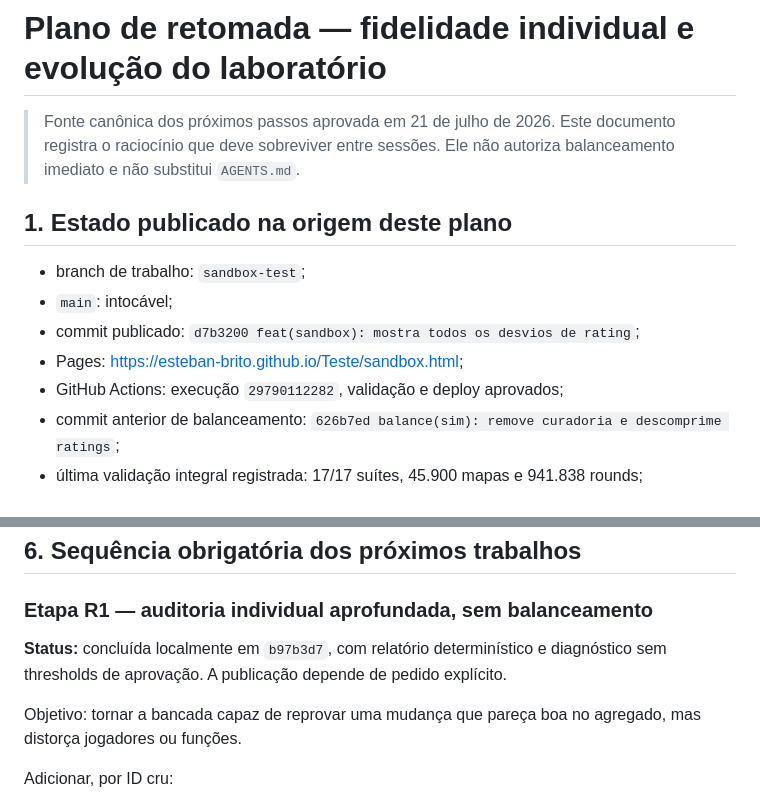
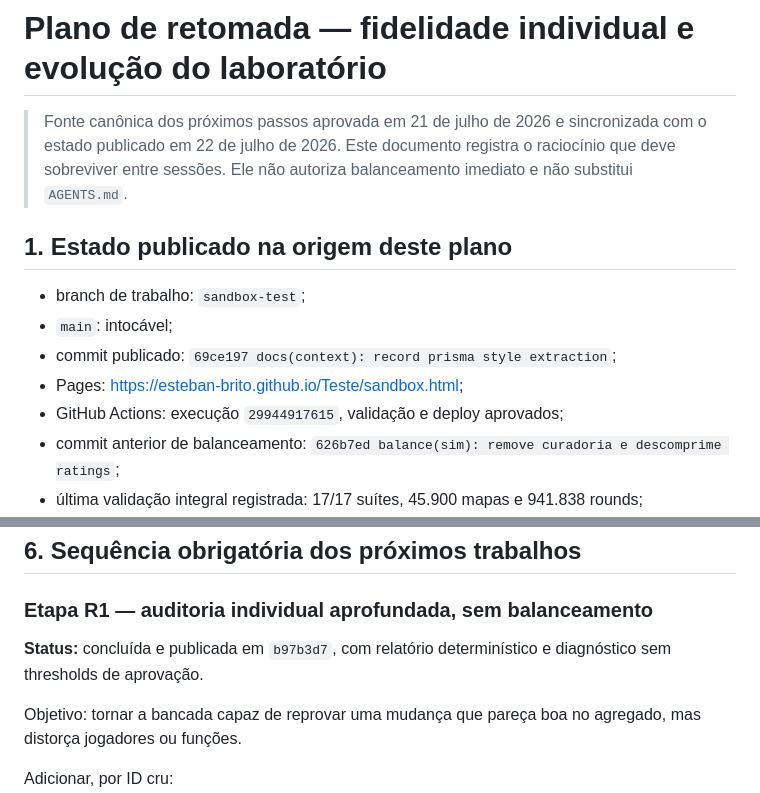
Before and after one commit to esteban-brito/Teste, a Markdown page: docs/next-steps.md, 2 parts joined by grey strips. GitHub-like rendering.

```diff
--- a/docs/next-steps.md
+++ b/docs/next-steps.md
@@ -1,6 +1,7 @@
 # Plano de retomada — fidelidade individual e evolução do laboratório
 
-> Fonte canônica dos próximos passos aprovada em 21 de julho de 2026.
+> Fonte canônica dos próximos passos aprovada em 21 de julho de 2026 e
+> sincronizada com o estado publicado em 22 de julho de 2026.
 > Este documento registra o raciocínio que deve sobreviver entre sessões. Ele
 > não autoriza balanceamento imediato e não substitui `AGENTS.md`.
 
@@ -8,9 +9,9 @@
 
 - branch de trabalho: `sandbox-test`;
 - `main`: intocável;
-- commit publicado: `d7b3200 feat(sandbox): mostra todos os desvios de rating`;
+- commit publicado: `69ce197 docs(context): record prisma style extraction`;
 - Pages: <https://esteban-brito.github.io/Teste/sandbox.html>;
-- GitHub Actions: execução `29790112282`, validação e deploy aprovados;
+- GitHub Actions: execução `29944917615`, validação e deploy aprovados;
 - commit anterior de balanceamento:
   `626b7ed balance(sim): remove curadoria e descomprime ratings`;
 - última validação integral registrada: 17/17 suítes, 45.900 mapas e 941.838
@@ -102,8 +103,8 @@ erro máximo. Isso não basta para detectar todos os problemas possíveis:
 
 ### Etapa R1 — auditoria individual aprofundada, sem balanceamento
 
-**Status:** concluída localmente em `b97b3d7`, com relatório determinístico e
-diagnóstico sem thresholds de aprovação. A publicação depende de pedido explícito.
+**Status:** concluída e publicada em `b97b3d7`, com relatório determinístico e
+diagnóstico sem thresholds de aprovação.
 
 Objetivo: tornar a bancada capaz de reprovar uma mudança que pareça boa no
 agregado, mas distorça jogadores ou funções.
```
Also changed, not shown: docs/project-context.md (+8 -8 lines).
